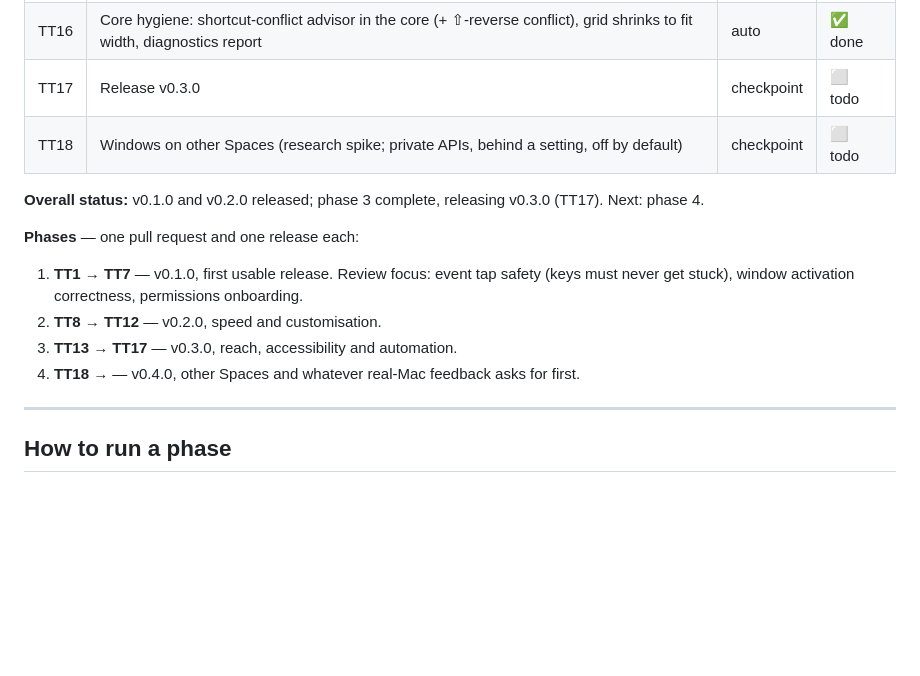
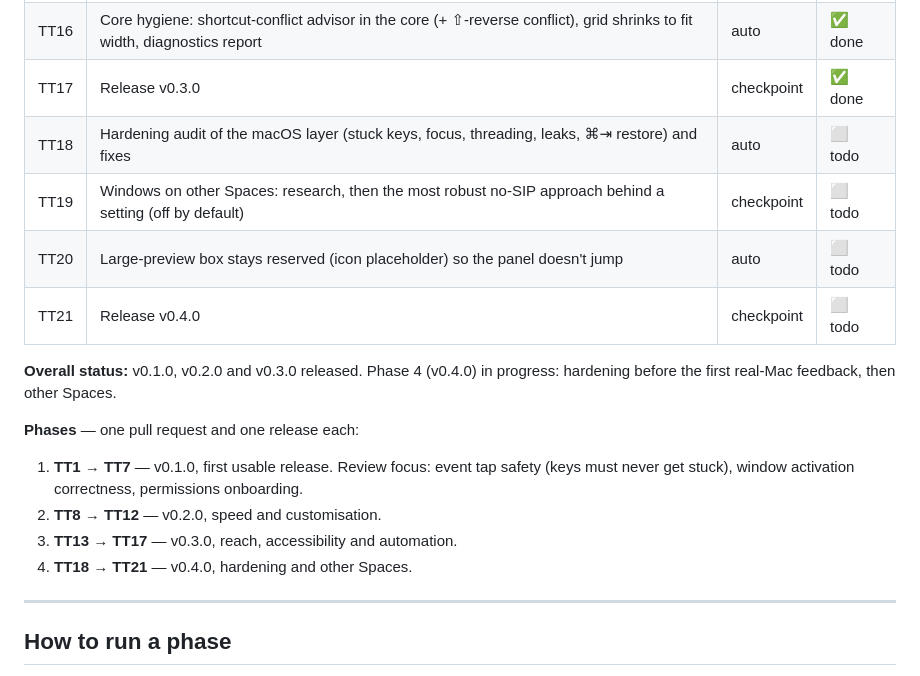
Before and after one commit to memoliertorerr/tapthetab, a Markdown page: docs/ROADMAP.md, the part around the change. Drawn GitHub-style; blank space fills up the shorter version.

Commit message:
docs: plan phase 4 (v0.4.0) in the roadmap

```diff
--- a/docs/ROADMAP.md
+++ b/docs/ROADMAP.md
@@ -35,17 +35,20 @@
 | TT14 | `tapthetab://` URL scheme: open the switcher (optionally pre-filtered or scoped), open Settings — for Raycast/Alfred/Shortcuts | auto | ✅ done |
 | TT15 | Large preview of the selected window (previews mode) | auto | ✅ done |
 | TT16 | Core hygiene: shortcut-conflict advisor in the core (+ ⇧-reverse conflict), grid shrinks to fit width, diagnostics report | auto | ✅ done |
-| TT17 | Release v0.3.0 | checkpoint | ⬜ todo |
-| TT18 | Windows on other Spaces (research spike; private APIs, behind a setting, off by default) | checkpoint | ⬜ todo |
+| TT17 | Release v0.3.0 | checkpoint | ✅ done |
+| TT18 | Hardening audit of the macOS layer (stuck keys, focus, threading, leaks, ⌘⇥ restore) and fixes | auto | ⬜ todo |
+| TT19 | Windows on other Spaces: research, then the most robust no-SIP approach behind a setting (off by default) | checkpoint | ⬜ todo |
+| TT20 | Large-preview box stays reserved (icon placeholder) so the panel doesn't jump | auto | ⬜ todo |
+| TT21 | Release v0.4.0 | checkpoint | ⬜ todo |
 
-**Overall status:** v0.1.0 and v0.2.0 released; phase 3 complete, releasing v0.3.0 (TT17). Next: phase 4.
+**Overall status:** v0.1.0, v0.2.0 and v0.3.0 released. Phase 4 (v0.4.0) in progress: hardening before the first real-Mac feedback, then other Spaces.
 
 **Phases** — one pull request and one release each:
 1. **TT1 → TT7** — v0.1.0, first usable release. Review focus: event tap safety (keys must
    never get stuck), window activation correctness, permissions onboarding.
 2. **TT8 → TT12** — v0.2.0, speed and customisation.
 3. **TT13 → TT17** — v0.3.0, reach, accessibility and automation.
-4. **TT18 →** — v0.4.0, other Spaces and whatever real-Mac feedback asks for first.
+4. **TT18 → TT21** — v0.4.0, hardening and other Spaces.
 
 ---
 
```
